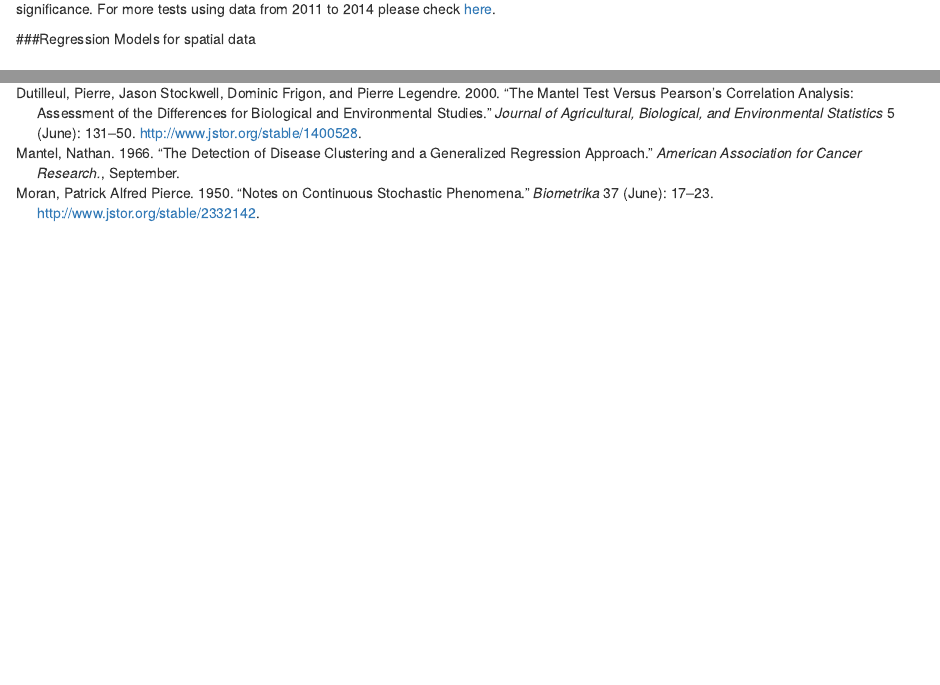
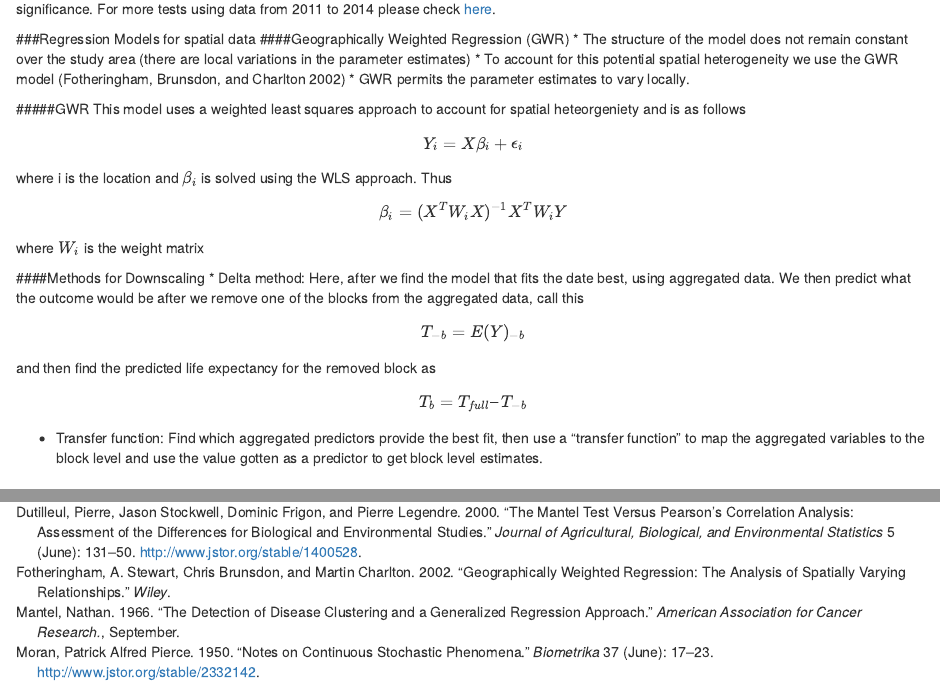
Before and after one commit to ksosina/BLE, an R Markdown document (Text/BLE.Rmd): the page in a window 1100 px wide, from 2050 px down, and a second part further down, joined at a grey line. Rendered offline with R 4.5, knitr and Pandoc, with nearby package versions; some code elsewhere in the file could not run offline.

Commit message:
Added some info about model fitting

````diff
--- a/Text/BLE.Rmd
+++ b/Text/BLE.Rmd
@@ -48,3 +48,4 @@ references:
   issued:
     year: 1966
     month: 9
+- id: fother
@@ -50,0 +54,6 @@ references:
+  - family: Fotheringham
+    given: "A. Stewart"
+  - family: Brunsdon
+    given: "Chris"
+  - family: Charlton
+    given: "Martin"
@@ -51,3 +63,4 @@ references:
+    year: 2002
 ---
 
 ```{r setup, include=FALSE}
@@ -687,6 +700,20 @@ ape::Moran.I(mtdata$LifeExp11, csa.dists.inv)
 Based on these results, we can reject the null hypothesis that there is zero spatial autocorrelation present in life expectancy at the 5\% level of significance. For more tests using data from 2011 to 2014 please check [here]((https://github.com/ksosina/BLE/blob/master/R%20code/check_sp_corr.R)).
 
 ###Regression Models for spatial data
+####Geographically Weighted Regression (GWR)
+* The structure of the model does not remain constant over the study area (there are local variations in the parameter estimates)
+* To account for this potential spatial heterogeneity we use the GWR model [@fother]
+* GWR permits the parameter estimates to vary locally.
+
+#####GWR
+This model uses a weighted least squares approach to account for spatial heteorgeniety and is as follows $$Y_i = X\beta_i + \epsilon_i $$ where i is the location and $\beta_i$ is solved using the WLS approach. Thus $$ \beta_i = (X^TW_iX)^{-1}X^TW_iY $$ where $W_i$ is the weight matrix
+
+####Methods for Downscaling
+* Delta method:
+Here, after we find the model that fits the date best, using aggregated data. We then predict what the outcome would be after we remove one of the blocks from the aggregated data, call this $$ T_{-b} = E(Y)_{-b} $$ and then find the predicted life expectancy for the removed block as $$ T_{b} = T_{full} – T_{-b} $$
+
+* Transfer function: Find which aggregated predictors provide the best fit, then use a "transfer function" to map the aggregated variables to the block level and use the value gotten as a predictor to get block level estimates.
+
 
 ## Datasets
 
````
Also changed, not shown: Text/BLE.Rmd (7 more changed lines).
